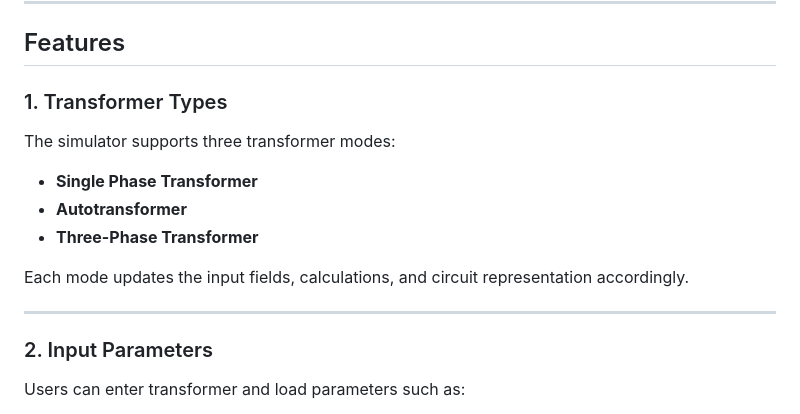
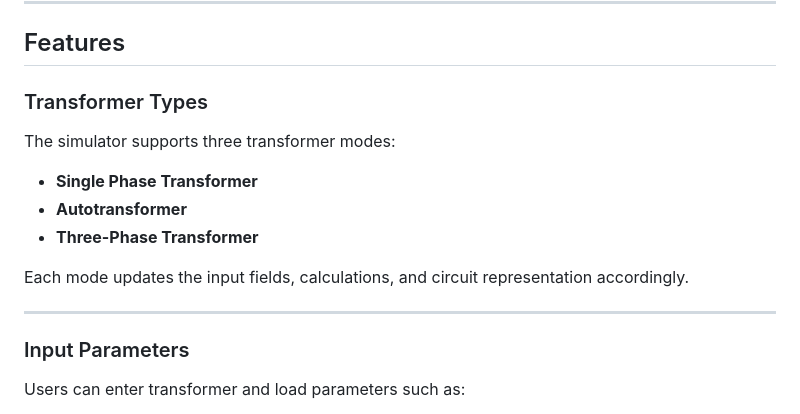
Before and after one commit to Saleh-EEE/Transformer-simulator, a Markdown page: README.md, the part around one of its changes. Drawn GitHub-style.

```diff
--- a/README.md
+++ b/README.md
@@ -12,7 +12,7 @@ It includes input parameters, calculated electrical results, equivalent circuit
 
 ## Features
 
-### 1. Transformer Types
+### Transformer Types
 
 The simulator supports three transformer modes:
 
@@ -24,7 +24,7 @@ Each mode updates the input fields, calculations, and circuit representation acc
 
 ---
 
-### 2. Input Parameters
+### Input Parameters
 
 Users can enter transformer and load parameters such as:
 
```
Also changed, not shown: other parts of README.md (+3 -0 lines).
